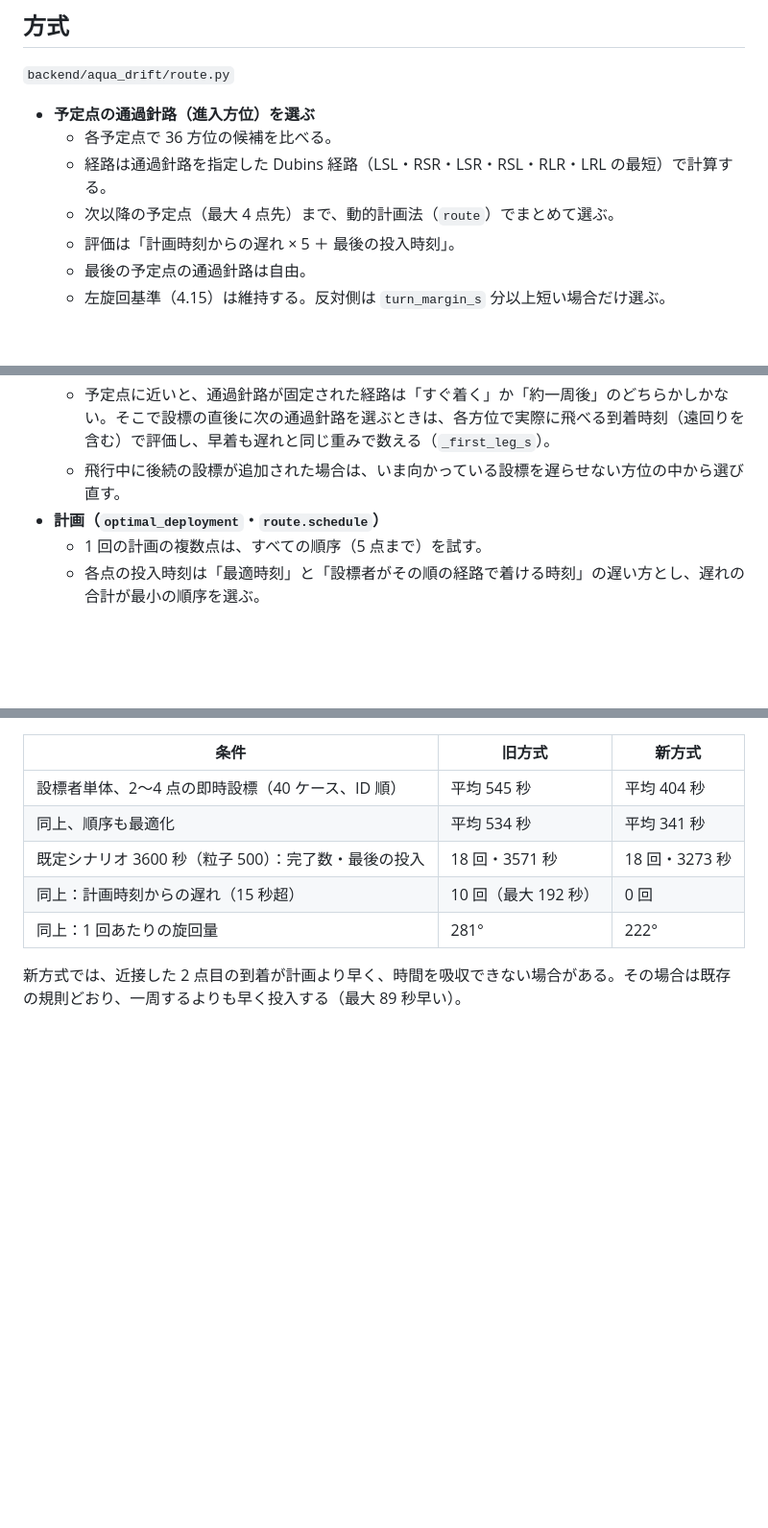
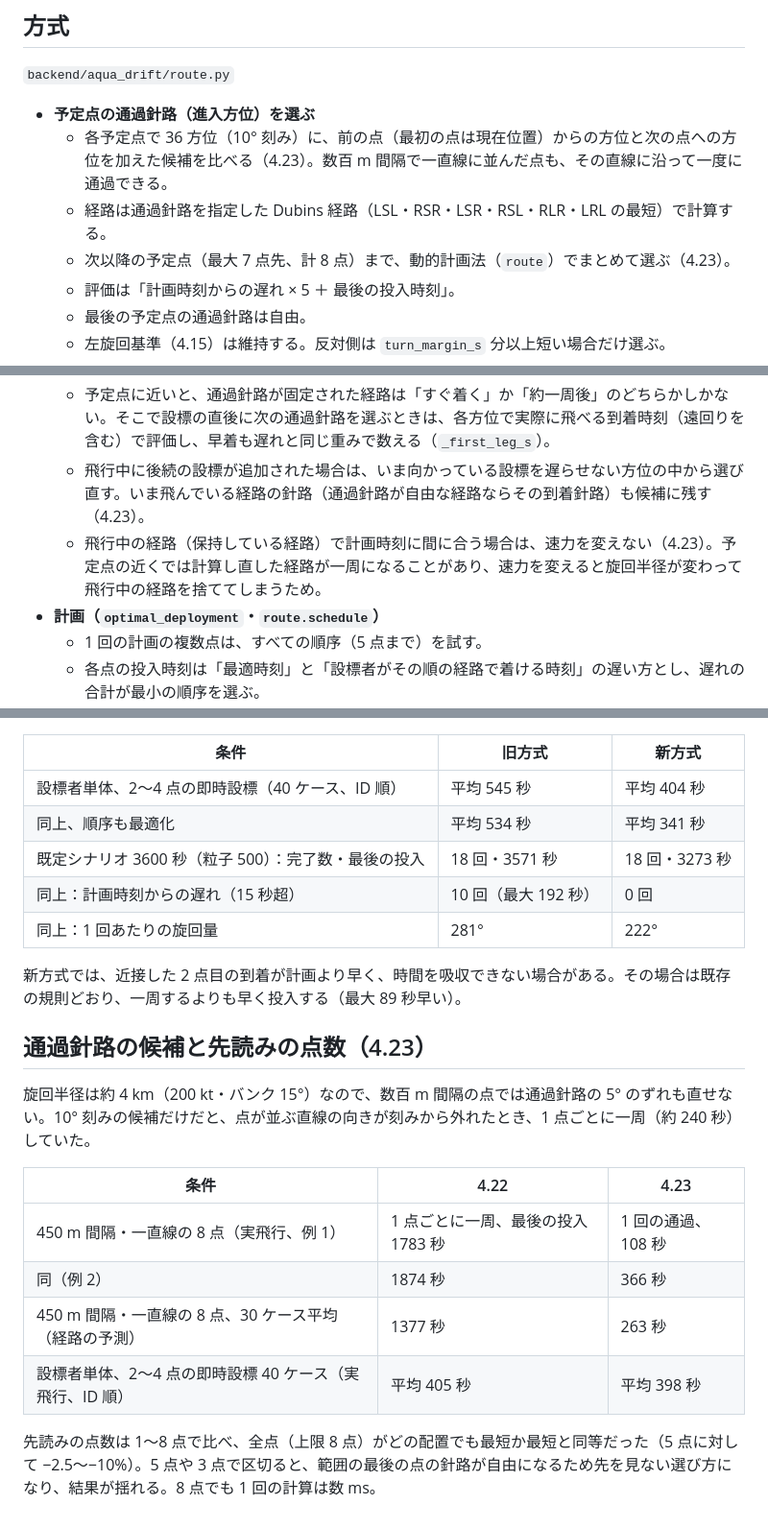
Before and after one commit to UeEmon/aqua-drift-simulator, a Markdown page: docs/layer-route.md, 3 parts joined by grey strips. Shown at 96% size. Rendered like a GitHub page; blank space fills up the shorter version.

Commit message:
Docs: approach heading candidates and look-ahead (4.23)
Co-Authored-By: Claude Opus 5.5 (1M context) <noreply@anthropic.com>
Claude-Session: https://claude.ai/code/session_016X2rEaNTTknfri5VgSZL91

```diff
--- a/docs/layer-route.md
+++ b/docs/layer-route.md
@@ -11,9 +11,9 @@
 `backend/aqua_drift/route.py`
 
 - **予定点の通過針路（進入方位）を選ぶ**
-  - 各予定点で 36 方位の候補を比べる。
+  - 各予定点で 36 方位（10° 刻み）に、前の点（最初の点は現在位置）からの方位と次の点への方位を加えた候補を比べる（4.23）。数百 m 間隔で一直線に並んだ点も、その直線に沿って一度に通過できる。
   - 経路は通過針路を指定した Dubins 経路（LSL・RSR・LSR・RSL・RLR・LRL の最短）で計算する。
-  - 次以降の予定点（最大 4 点先）まで、動的計画法（`route`）でまとめて選ぶ。
+  - 次以降の予定点（最大 7 点先、計 8 点）まで、動的計画法（`route`）でまとめて選ぶ（4.23）。
   - 評価は「計画時刻からの遅れ × 5 ＋ 最後の投入時刻」。
   - 最後の予定点の通過針路は自由。
   - 左旋回基準（4.15）は維持する。反対側は `turn_margin_s` 分以上短い場合だけ選ぶ。
@@ -26,7 +26,8 @@
 - **時刻調整（4.14 の遠回り・速力変更）**
   - 指定した通過針路の経路で同じ手順を行う。
   - 予定点に近いと、通過針路が固定された経路は「すぐ着く」か「約一周後」のどちらかしかない。そこで設標の直後に次の通過針路を選ぶときは、各方位で実際に飛べる到着時刻（遠回りを含む）で評価し、早着も遅れと同じ重みで数える（`_first_leg_s`）。
-  - 飛行中に後続の設標が追加された場合は、いま向かっている設標を遅らせない方位の中から選び直す。
+  - 飛行中に後続の設標が追加された場合は、いま向かっている設標を遅らせない方位の中から選び直す。いま飛んでいる経路の針路（通過針路が自由な経路ならその到着針路）も候補に残す（4.23）。
+  - 飛行中の経路（保持している経路）で計画時刻に間に合う場合は、速力を変えない（4.23）。予定点の近くでは計算し直した経路が一周になることがあり、速力を変えると旋回半径が変わって飛行中の経路を捨ててしまうため。
 - **計画（`optimal_deployment`・`route.schedule`）**
   - 1 回の計画の複数点は、すべての順序（5 点まで）を試す。
   - 各点の投入時刻は「最適時刻」と「設標者がその順の経路で着ける時刻」の遅い方とし、遅れの合計が最小の順序を選ぶ。
@@ -44,3 +45,16 @@
 | 同上：1 回あたりの旋回量 | 281° | 222° |
 
 新方式では、近接した 2 点目の到着が計画より早く、時間を吸収できない場合がある。その場合は既存の規則どおり、一周するよりも早く投入する（最大 89 秒早い）。
+
+## 通過針路の候補と先読みの点数（4.23）
+
+旋回半径は約 4 km（200 kt・バンク 15°）なので、数百 m 間隔の点では通過針路の 5° のずれも直せない。10° 刻みの候補だけだと、点が並ぶ直線の向きが刻みから外れたとき、1 点ごとに一周（約 240 秒）していた。
+
+| 条件 | 4.22 | 4.23 |
+|---|---|---|
+| 450 m 間隔・一直線の 8 点（実飛行、例 1） | 1 点ごとに一周、最後の投入 1783 秒 | 1 回の通過、108 秒 |
+| 同（例 2） | 1874 秒 | 366 秒 |
+| 450 m 間隔・一直線の 8 点、30 ケース平均（経路の予測） | 1377 秒 | 263 秒 |
+| 設標者単体、2〜4 点の即時設標 40 ケース（実飛行、ID 順） | 平均 405 秒 | 平均 398 秒 |
+
+先読みの点数は 1〜8 点で比べ、全点（上限 8 点）がどの配置でも最短か最短と同等だった（5 点に対して −2.5〜−10%）。5 点や 3 点で区切ると、範囲の最後の点の針路が自由になるため先を見ない選び方になり、結果が揺れる。8 点でも 1 回の計算は数 ms。
```
Also changed, not shown: docs/requirements.md (+1 -0 lines).
